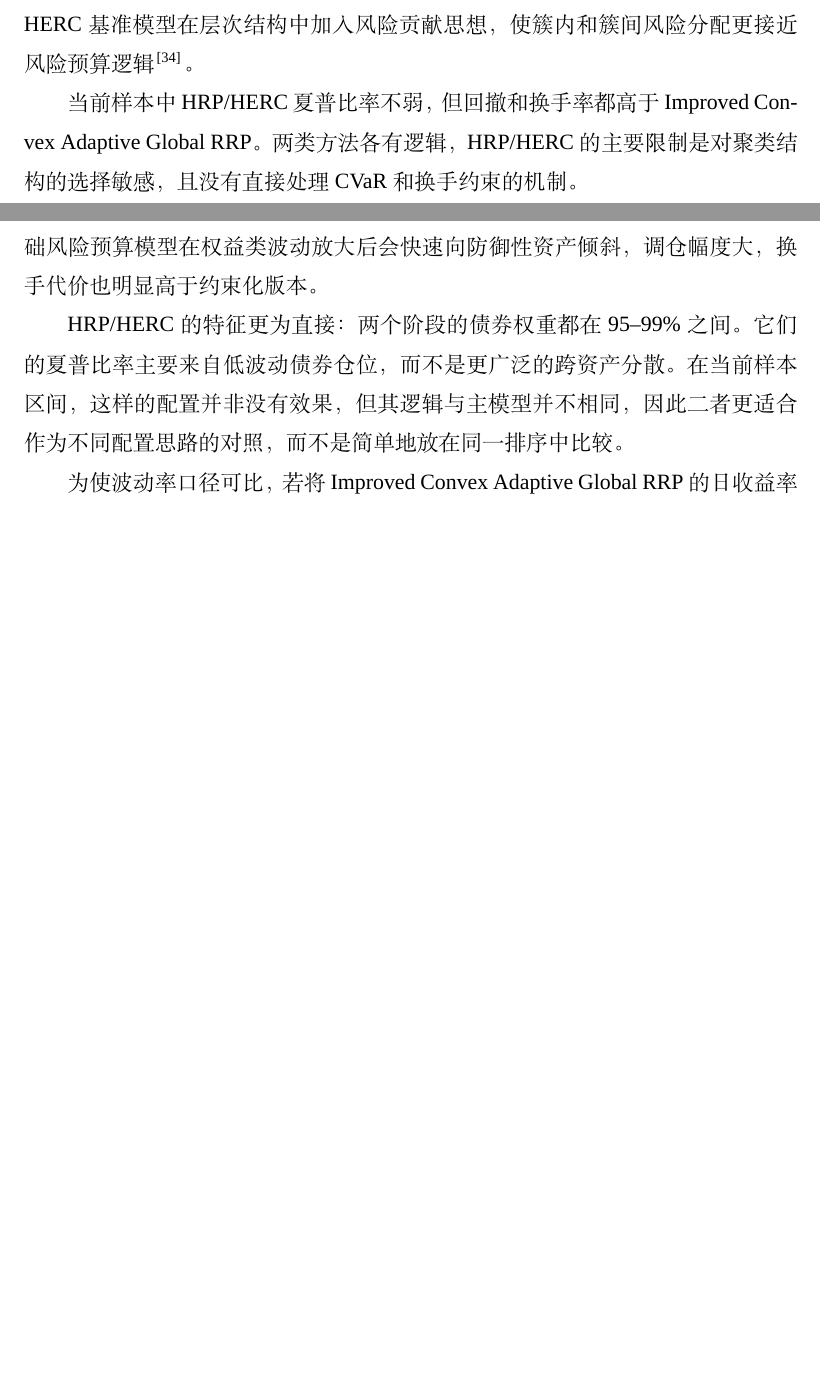
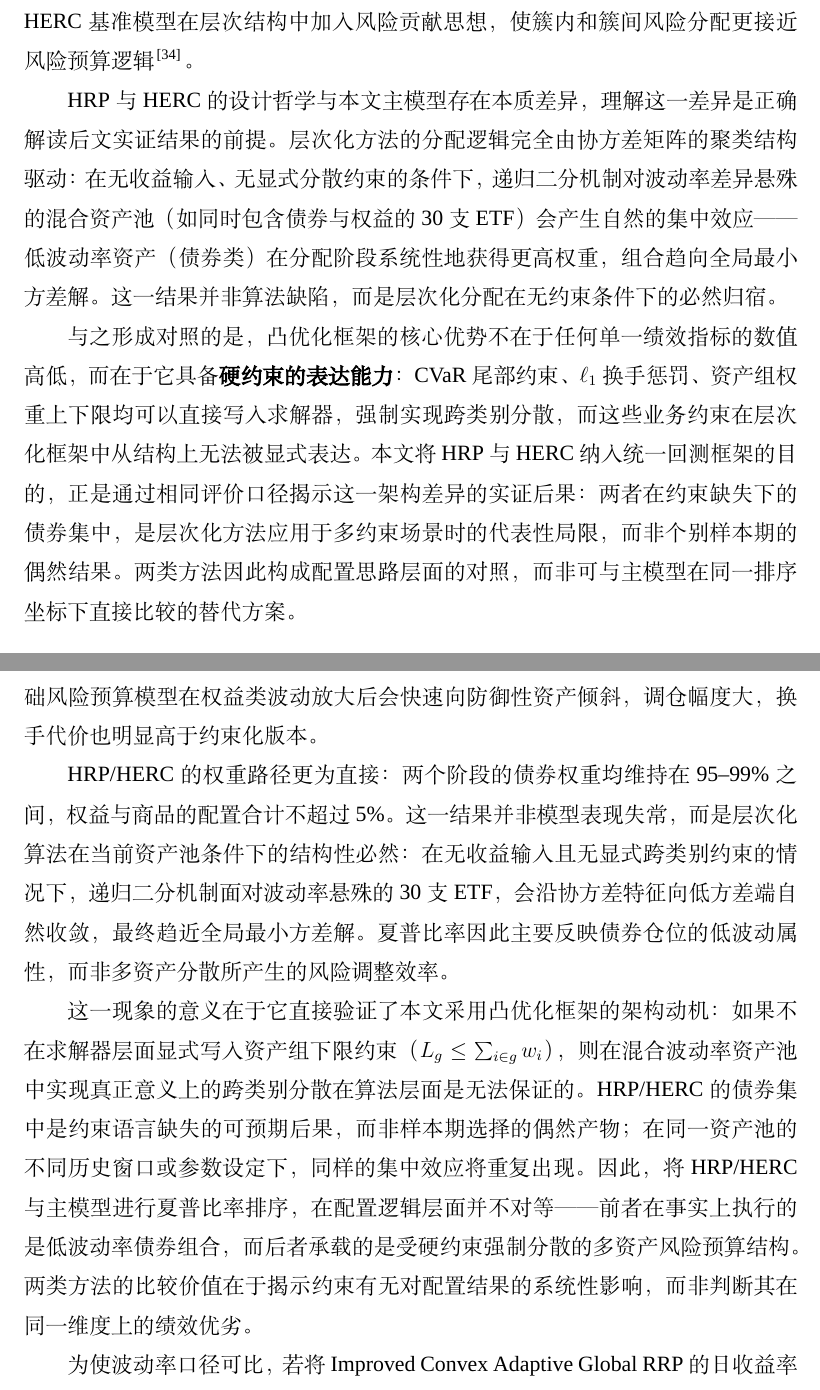
Before and after one commit to ericxuzhesheng/Relaxed-Risk-Parity-Research, a LaTeX thesis (report/thesis_latex/main.tex): two parts of pages 17 and 31 of 53 before the commit and two parts of pages 18 and 31 of 55 after it, joined at a grey line, cut so that both start at the same text, the shorter picture padded with empty space. Compiled offline with XeLaTeX; a missing font is replaced by an installed copy or a similar font.

Commit message:
docs(thesis): address λ_return philosophy tension and HRP/HERC non-equivalence
§3.4: Reframe λ_return as a directional regularizer rather than return
prediction. Acknowledge the philosophical tension with risk parity's
"no return forecasting" principle explicitly, then resolve it by
distinguishing a weak stabilizing term (weight 0.05, dominated by four
risk-side objectives) from MV-style return optimization. Point to the
λ_return=0 robustness check as the empirical test of this claim.

§3.3: Elevate HRP/HERC's inability to incorporate hard constraints from
a technical footnote to the core motivation for convex optimization.
Explain that bond concentration in a mixed-volatility universe is the
structural and predictable outcome of unconstrained hierarchical
allocation, not a sample-specific anomaly.

§5.4: Upgrade the weight-path narrative from phenomenological
description to architectural argument. Make explicit that comparing
HRP/HERC Sharpe ratios against the main model is not a like-for-like
ranking but an illustration of what happens when constraint language is
absent; the comparison value lies in showing the systematic impact of
constraint presence/absence on portfolio composition.

```diff
--- a/report/thesis_latex/main.tex
+++ b/report/thesis_latex/main.tex
@@ -308,7 +312,9 @@ Ledoit-Wolf 收缩估计\cite{ledoit2004well}将样本协方差矩阵向结构
 \subsection{HRP 与 HERC 基准模型}
 HRP 基准模型的流程包括：基于收益率估计相关矩阵，将相关性转化为距离矩阵，进行层次聚类，按照聚类顺序进行准对角化，最后通过递归二分分配权重\cite{lopezdeprado2016building}。HERC 基准模型在层次结构中加入风险贡献思想，使簇内和簇间风险分配更接近风险预算逻辑\cite{raffinot2018hierarchical}。
 
-当前样本中 HRP/HERC 夏普比率不弱，但回撤和换手率都高于 Improved Convex Adaptive Global RRP。两类方法各有逻辑，HRP/HERC 的主要限制是对聚类结构的选择敏感，且没有直接处理 CVaR 和换手约束的机制。
+HRP 与 HERC 的设计哲学与本文主模型存在本质差异，理解这一差异是正确解读后文实证结果的前提。层次化方法的分配逻辑完全由协方差矩阵的聚类结构驱动：在无收益输入、无显式分散约束的条件下，递归二分机制对波动率差异悬殊的混合资产池（如同时包含债券与权益的30支ETF）会产生自然的集中效应——低波动率资产（债券类）在分配阶段系统性地获得更高权重，组合趋向全局最小方差解。这一结果并非算法缺陷，而是层次化分配在无约束条件下的必然归宿。
+
+与之形成对照的是，凸优化框架的核心优势不在于任何单一绩效指标的数值高低，而在于它具备\textbf{硬约束的表达能力}：CVaR 尾部约束、$\ell_1$ 换手惩罚、资产组权重上下限均可以直接写入求解器，强制实现跨类别分散，而这些业务约束在层次化框架中从结构上无法被显式表达。本文将 HRP 与 HERC 纳入统一回测框架的目的，正是通过相同评价口径揭示这一架构差异的实证后果：两者在约束缺失下的债券集中，是层次化方法应用于多约束场景时的代表性局限，而非个别样本期的偶然结果。两类方法因此构成配置思路层面的对照，而非可与主模型在同一排序坐标下直接比较的替代方案。
 
 \begin{table}[H]
 \centering
@@ -485,7 +491,9 @@ HERC & 2023--2025 & 95.16\% & 1.74\% & 0.24\% & 0.83\% & 2.04\% \\
 
 Global RRP 在没有换手约束的情况下更直接地响应协方差变化，其债券组权重从 2021--2022 阶段的 32.56\% 显著上升至 2023--2025 阶段的 82.64\%，反映出基础风险预算模型在权益类波动放大后会快速向防御性资产倾斜，调仓幅度大，换手代价也明显高于约束化版本。
 
-HRP/HERC 的特征更为直接：两个阶段的债券权重都在 95--99\% 之间。它们的夏普比率主要来自低波动债券仓位，而不是更广泛的跨资产分散。在当前样本区间，这样的配置并非没有效果，但其逻辑与主模型并不相同，因此二者更适合作为不同配置思路的对照，而不是简单地放在同一排序中比较。
+HRP/HERC 的权重路径更为直接：两个阶段的债券权重均维持在 95--99\% 之间，权益与商品的配置合计不超过 5\%。这一结果并非模型表现失常，而是层次化算法在当前资产池条件下的结构性必然：在无收益输入且无显式跨类别约束的情况下，递归二分机制面对波动率悬殊的30支ETF，会沿协方差特征向低方差端自然收敛，最终趋近全局最小方差解。夏普比率因此主要反映债券仓位的低波动属性，而非多资产分散所产生的风险调整效率。
+
+这一现象的意义在于它直接验证了本文采用凸优化框架的架构动机：如果不在求解器层面显式写入资产组下限约束（$L_g \leq \sum_{i \in g} w_i$），则在混合波动率资产池中实现真正意义上的跨类别分散在算法层面是无法保证的。HRP/HERC 的债券集中是约束语言缺失的可预期后果，而非样本期选择的偶然产物；在同一资产池的不同历史窗口或参数设定下，同样的集中效应将重复出现。因此，将 HRP/HERC 与主模型进行夏普比率排序，在配置逻辑层面并不对等——前者在事实上执行的是低波动率债券组合，而后者承载的是受硬约束强制分散的多资产风险预算结构。两类方法的比较价值在于揭示约束有无对配置结果的系统性影响，而非判断其在同一维度上的绩效优劣。
 
 为使波动率口径可比，若将 Improved Convex Adaptive Global RRP 的日收益率按比例压缩至 HRP 的年化波动率水平（\hrpVolatility），对应的波动对齐后净年化收益仅为 \improvedVolAlignedHrpNetReturn，远低于无风险利率，对应夏普比率降至 \improvedVolAlignedHrpSharpe。这表明 HRP 的夏普指标优势本质上来自其极低的组合波动，而非更优越的多资产分散效率；在相同的绝对风险预算下，Improved Convex Adaptive Global RRP 能够承载更多元的资产类别暴露，产生更高的绝对净收益。
 
```
Also changed, not shown: report/thesis_latex/main.pdf, report/thesis_latex/main.tex (6 more changed lines).
